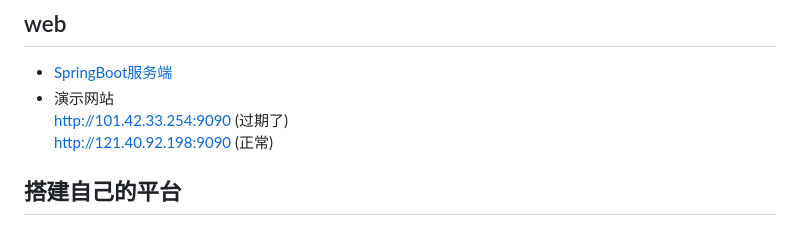
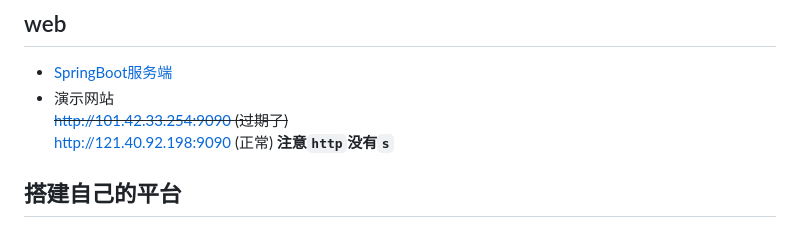
Before and after one commit to xmexg/wkyd, a Markdown page: README.md, the part around the change. Drawn GitHub-style.

```diff
--- a/README.md
+++ b/README.md
@@ -50,8 +50,8 @@ wk运动app的抓包笔记与利用思路
 ## web
  - [SpringBoot服务端](./wkyd_SpringBoot)
  - 演示网站
-          http://101.42.33.254:9090 (过期了)
-          http://121.40.92.198:9090 (正常)
+          ~~http://101.42.33.254:9090 (过期了)~~
+          http://121.40.92.198:9090 (正常) **注意`http`没有`s`**
 
 ## 搭建自己的平台
  - 数据库配置
```
